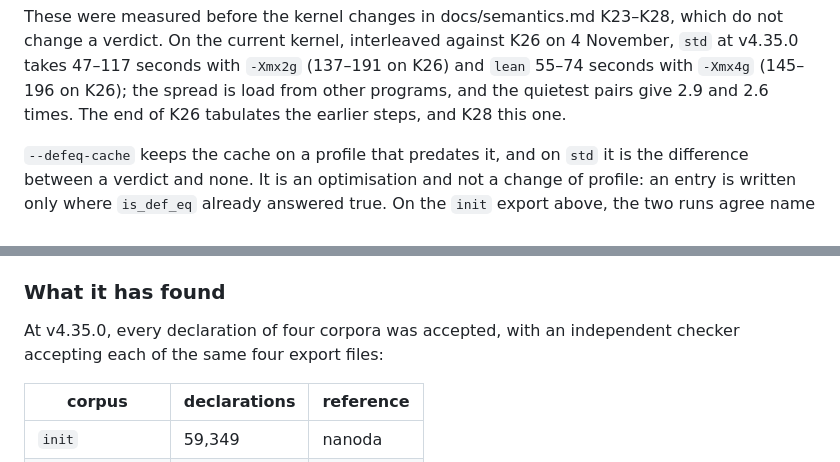
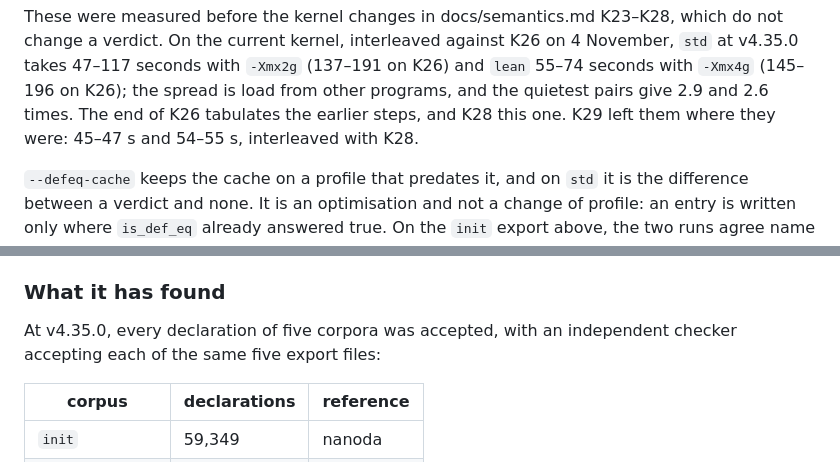
Before and after one commit to oluies/kolla, a Markdown page: README.md, 2 parts joined by grey strips. Drawn GitHub-style.

```diff
--- a/README.md
+++ b/README.md
@@ -355,7 +384,8 @@ which do not change a verdict. On the current kernel, interleaved against K26
 on 4 November, `std` at v4.35.0 takes 47–117 seconds with `-Xmx2g` (137–191
 on K26) and `lean` 55–74 seconds with `-Xmx4g` (145–196 on K26); the spread is
 load from other programs, and the quietest pairs give 2.9 and 2.6 times. The
-end of K26 tabulates the earlier steps, and K28 this one.
+end of K26 tabulates the earlier steps, and K28 this one. K29 left them where
+they were: 45–47 s and 54–55 s, interleaved with K28.
 
 `--defeq-cache` keeps the cache on a profile that predates it, and on `std` it
 is the difference between a verdict and none. It is an optimisation and not a
@@ -418,8 +448,8 @@ also does not confirm anything, so a comparison is only evidence when it says
 
 ### What it has found
 
-At v4.35.0, every declaration of four corpora was accepted, with an independent
-checker accepting each of the same four export files:
+At v4.35.0, every declaration of five corpora was accepted, with an independent
+checker accepting each of the same five export files:
 
 | corpus | declarations | reference |
 |---|---|---|
```
Also changed, not shown: other parts of README.md (+41 -2 lines).
